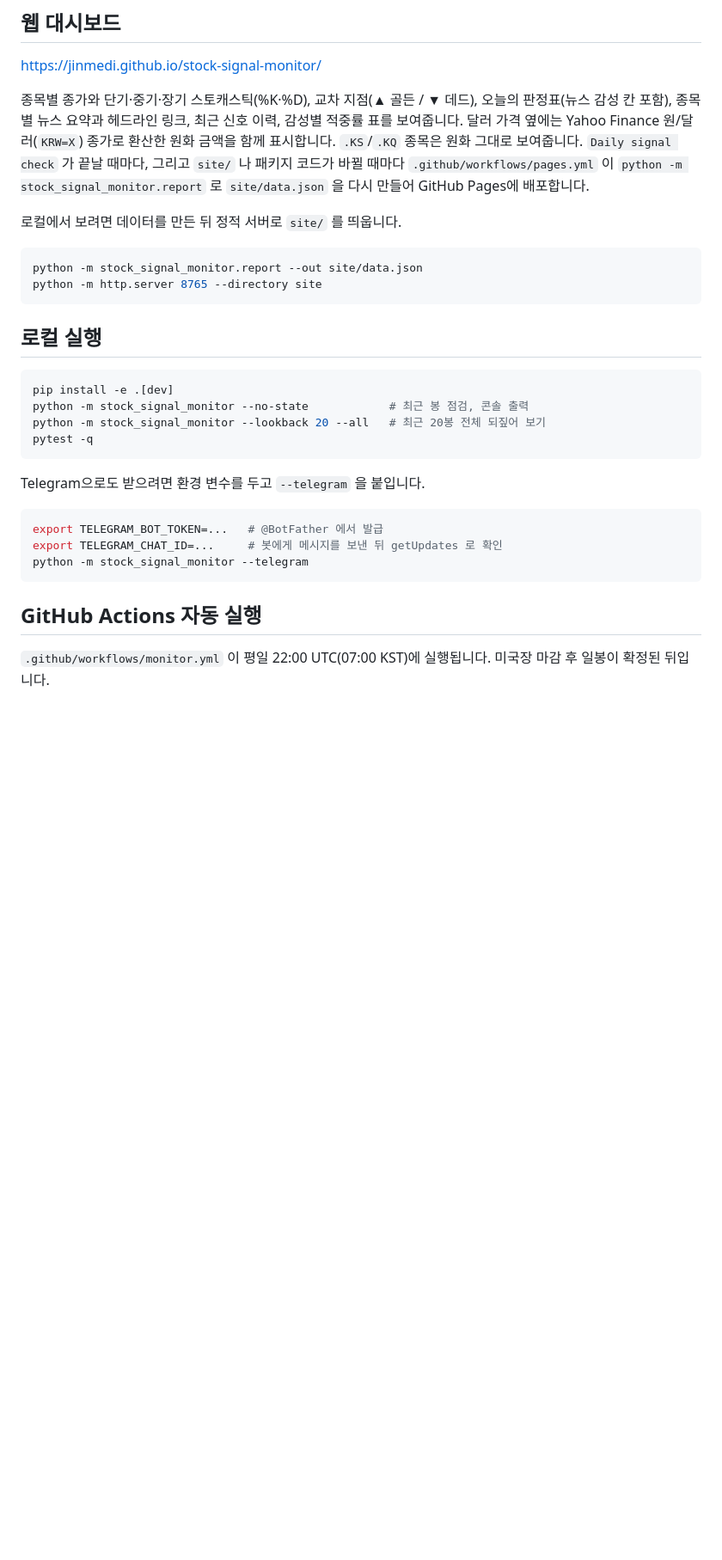
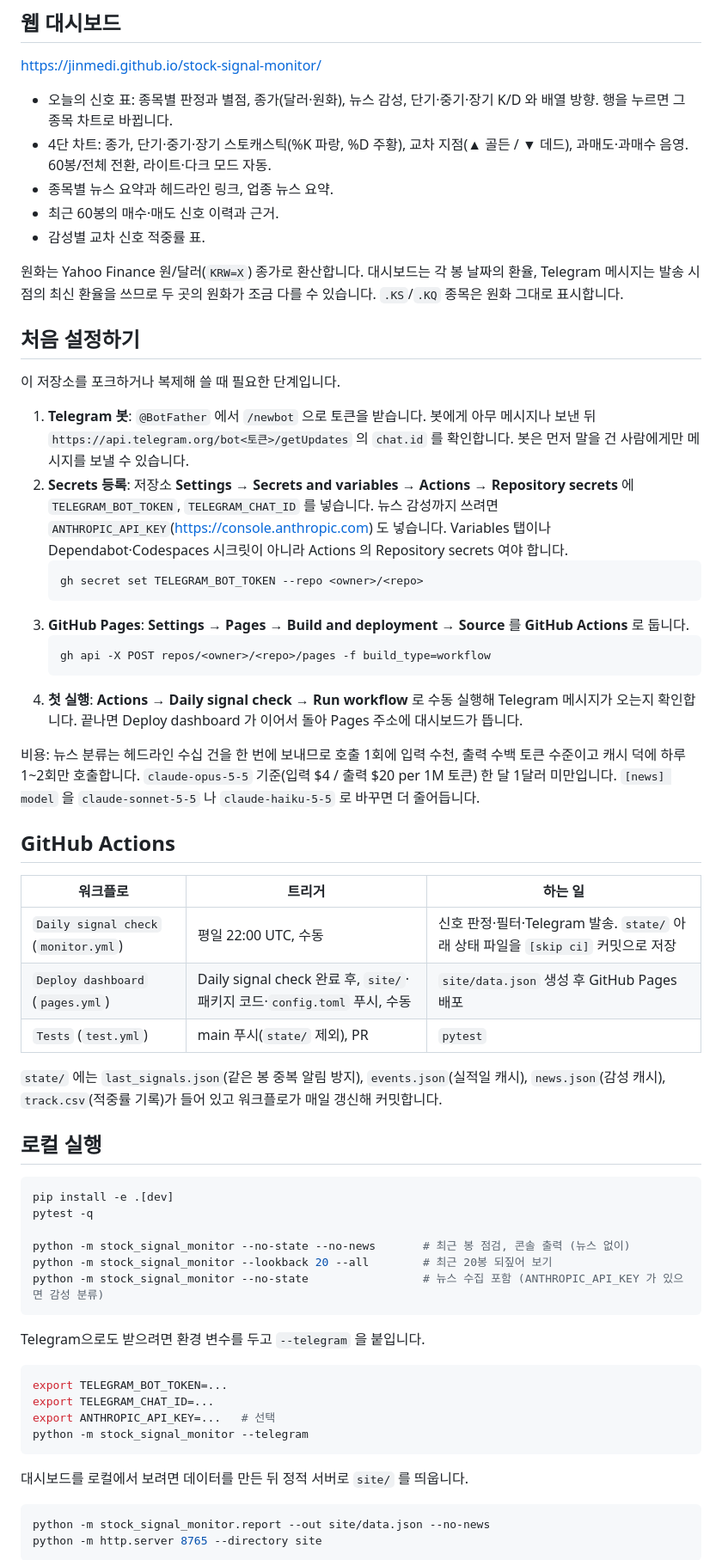
Before and after one commit to jinmedi/stock-signal-monitor, a Markdown page: README.md, the part around one of its changes. Shown at 86% size. GitHub-like rendering; blank space fills up the shorter version.

````diff
--- a/README.md
+++ b/README.md
@@ -59,36 +62,70 @@
 
 https://jinmedi.github.io/stock-signal-monitor/
 
-종목별 종가와 단기·중기·장기 스토캐스틱(%K·%D), 교차 지점(▲ 골든 / ▼ 데드), 오늘의 판정표(뉴스 감성 칸 포함), 종목별 뉴스 요약과 헤드라인 링크, 최근 신호 이력, 감성별 적중률 표를 보여줍니다.
-달러 가격 옆에는 Yahoo Finance 원/달러(`KRW=X`) 종가로 환산한 원화 금액을 함께 표시합니다. `.KS`/`.KQ` 종목은 원화 그대로 보여줍니다.
-`Daily signal check` 가 끝날 때마다, 그리고 `site/` 나 패키지 코드가 바뀔 때마다 `.github/workflows/pages.yml` 이
-`python -m stock_signal_monitor.report` 로 `site/data.json` 을 다시 만들어 GitHub Pages에 배포합니다.
+- 오늘의 신호 표: 종목별 판정과 별점, 종가(달러·원화), 뉴스 감성, 단기·중기·장기 K/D 와 배열 방향. 행을 누르면 그 종목 차트로 바뀝니다.
+- 4단 차트: 종가, 단기·중기·장기 스토캐스틱(%K 파랑, %D 주황), 교차 지점(▲ 골든 / ▼ 데드), 과매도·과매수 음영. 60봉/전체 전환, 라이트·다크 모드 자동.
+- 종목별 뉴스 요약과 헤드라인 링크, 업종 뉴스 요약.
+- 최근 60봉의 매수·매도 신호 이력과 근거.
+- 감성별 교차 신호 적중률 표.
 
-로컬에서 보려면 데이터를 만든 뒤 정적 서버로 `site/` 를 띄웁니다.
+원화는 Yahoo Finance 원/달러(`KRW=X`) 종가로 환산합니다. 대시보드는 각 봉 날짜의 환율, Telegram 메시지는 발송 시점의 최신 환율을 쓰므로 두 곳의 원화가 조금 다를 수 있습니다. `.KS`/`.KQ` 종목은 원화 그대로 표시합니다.
 
-```bash
-python -m stock_signal_monitor.report --out site/data.json
-python -m http.server 8765 --directory site
-```
+## 처음 설정하기
+
+이 저장소를 포크하거나 복제해 쓸 때 필요한 단계입니다.
+
+1. **Telegram 봇**: `@BotFather` 에서 `/newbot` 으로 토큰을 받습니다. 봇에게 아무 메시지나 보낸 뒤
+   `https://api.telegram.org/bot<토큰>/getUpdates` 의 `chat.id` 를 확인합니다. 봇은 먼저 말을 건 사람에게만 메시지를 보낼 수 있습니다.
+2. **Secrets 등록**: 저장소 **Settings → Secrets and variables → Actions → Repository secrets** 에
+   `TELEGRAM_BOT_TOKEN`, `TELEGRAM_CHAT_ID` 를 넣습니다. 뉴스 감성까지 쓰려면 `ANTHROPIC_API_KEY`(https://console.anthropic.com) 도 넣습니다.
+   Variables 탭이나 Dependabot·Codespaces 시크릿이 아니라 Actions 의 Repository secrets 여야 합니다.
+   ```bash
+   gh secret set TELEGRAM_BOT_TOKEN --repo <owner>/<repo>
+   ```
+3. **GitHub Pages**: **Settings → Pages → Build and deployment → Source** 를 **GitHub Actions** 로 둡니다.
+   ```bash
+   gh api -X POST repos/<owner>/<repo>/pages -f build_type=workflow
+   ```
+4. **첫 실행**: **Actions → Daily signal check → Run workflow** 로 수동 실행해 Telegram 메시지가 오는지 확인합니다.
+   끝나면 Deploy dashboard 가 이어서 돌아 Pages 주소에 대시보드가 뜹니다.
+
+비용: 뉴스 분류는 헤드라인 수십 건을 한 번에 보내므로 호출 1회에 입력 수천, 출력 수백 토큰 수준이고 캐시 덕에 하루 1~2회만 호출합니다.
+`claude-opus-5-5` 기준(입력 $4 / 출력 $20 per 1M 토큰) 한 달 1달러 미만입니다. `[news] model` 을 `claude-sonnet-5-5` 나 `claude-haiku-5-5` 로 바꾸면 더 줄어듭니다.
+
+## GitHub Actions
+
+| 워크플로 | 트리거 | 하는 일 |
+|---|---|---|
+| `Daily signal check` (`monitor.yml`) | 평일 22:00 UTC, 수동 | 신호 판정·필터·Telegram 발송. `state/` 아래 상태 파일을 `[skip ci]` 커밋으로 저장 |
+| `Deploy dashboard` (`pages.yml`) | Daily signal check 완료 후, `site/`·패키지 코드·`config.toml` 푸시, 수동 | `site/data.json` 생성 후 GitHub Pages 배포 |
+| `Tests` (`test.yml`) | main 푸시(`state/` 제외), PR | `pytest` |
+
+`state/` 에는 `last_signals.json`(같은 봉 중복 알림 방지), `events.json`(실적일 캐시), `news.json`(감성 캐시), `track.csv`(적중률 기록)가 들어 있고 워크플로가 매일 갱신해 커밋합니다.
 
 ## 로컬 실행
 
 ```bash
 pip install -e .[dev]
-python -m stock_signal_monitor --no-state            # 최근 봉 점검, 콘솔 출력
-python -m stock_signal_monitor --lookback 20 --all   # 최근 20봉 전체 되짚어 보기
 pytest -q
+
+python -m stock_signal_monitor --no-state --no-news       # 최근 봉 점검, 콘솔 출력 (뉴스 없이)
+python -m stock_signal_monitor --lookback 20 --all        # 최근 20봉 되짚어 보기
+python -m stock_signal_monitor --no-state                 # 뉴스 수집 포함 (ANTHROPIC_API_KEY 가 있으면 감성 분류)
 ```
 
 Telegram으로도 받으려면 환경 변수를 두고 `--telegram` 을 붙입니다.
 
 ```bash
-export TELEGRAM_BOT_TOKEN=...   # @BotFather 에서 발급
-export TELEGRAM_CHAT_ID=...     # 봇에게 메시지를 보낸 뒤 getUpdates 로 확인
+export TELEGRAM_BOT_TOKEN=...
+export TELEGRAM_CHAT_ID=...
+export ANTHROPIC_API_KEY=...   # 선택
 python -m stock_signal_monitor --telegram
 ```
 
-## GitHub Actions 자동 실행
+대시보드를 로컬에서 보려면 데이터를 만든 뒤 정적 서버로 `site/` 를 띄웁니다.
 
-`.github/workflows/monitor.yml` 이 평일 22:00 UTC(07:00 KST)에 실행됩니다. 미국장 마감 후 일봉이 확정된 뒤입니다.
+```bash
+python -m stock_signal_monitor.report --out site/data.json --no-news
+python -m http.server 8765 --directory site
+```
 
````
Also changed, not shown: other parts of README.md (+45 -31 lines).
